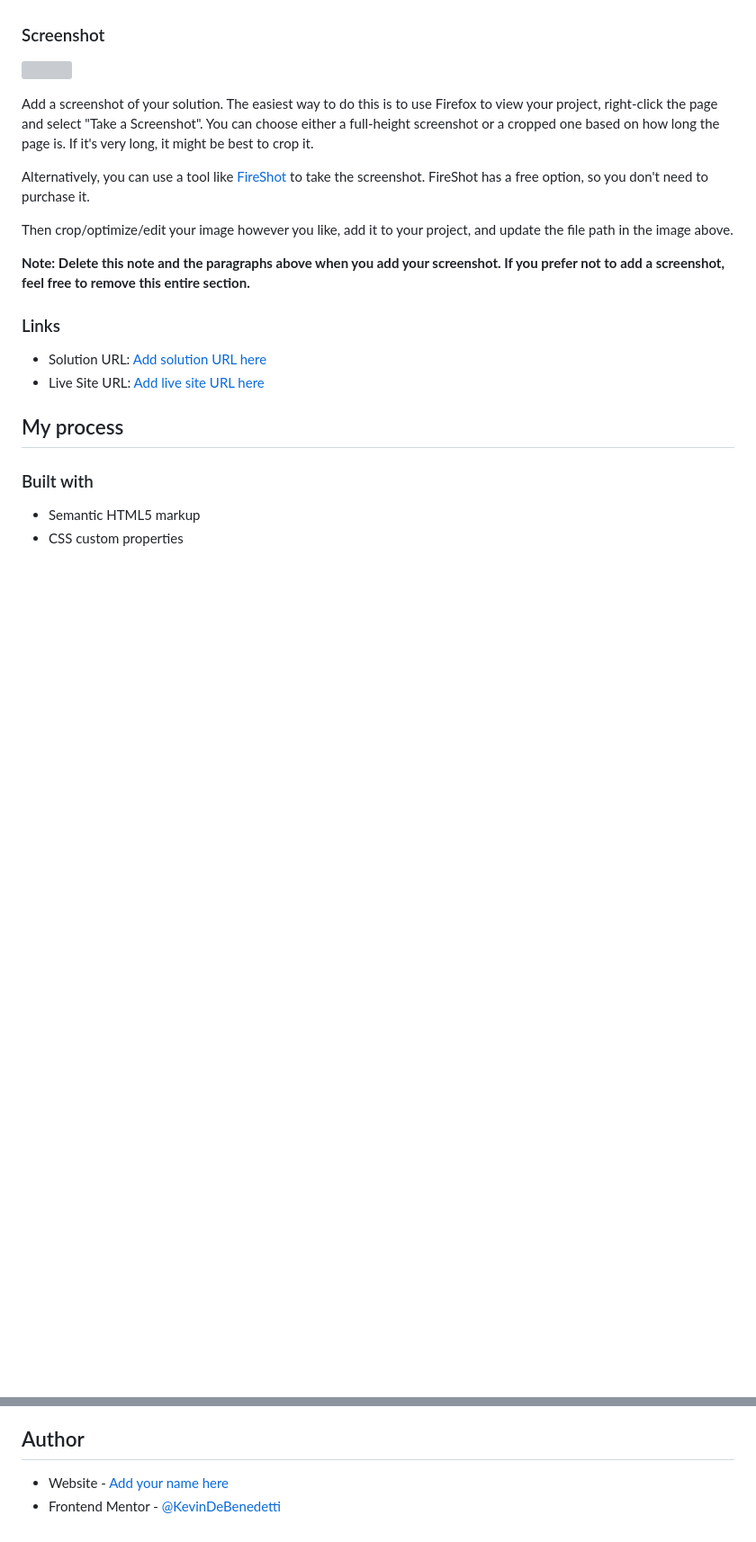
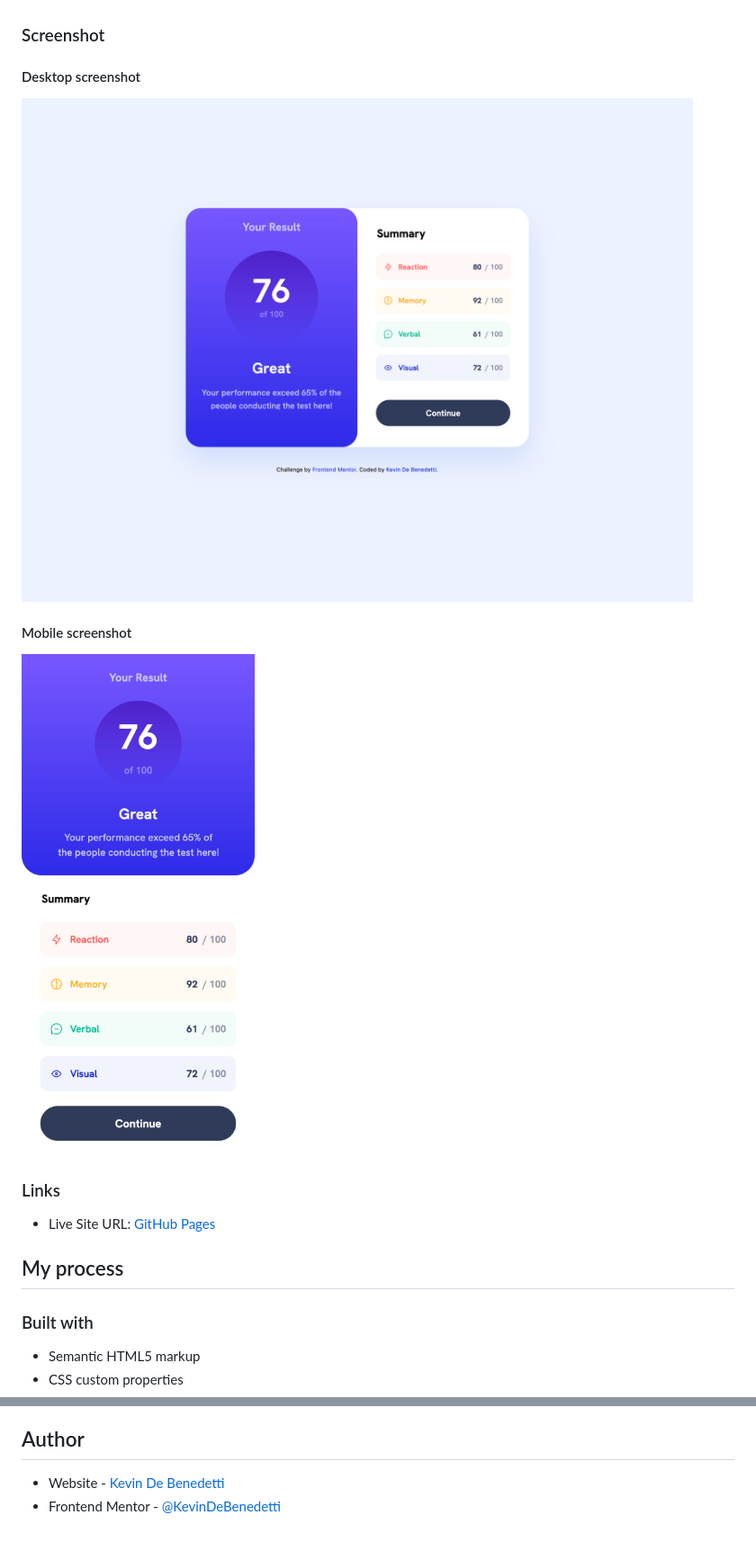
Before and after one commit to KevinDeBenedetti/results_summary_component, a Markdown page: README.md, 2 parts joined by grey strips. Shown: that part at 90% size. GitHub-like rendering; pictures changed too: screenshot/desktop.png (added), screenshot/mobil.png (added); blank space fills up the shorter version; grey boxes are pictures that could not be loaded.

Commit message:
Update README & screenshot

```diff
--- a/README.md
+++ b/README.md
@@ -24,20 +24,15 @@ Users should be able to:
 
 ### Screenshot
 
-![](./screenshot.jpg)
+#### Desktop screenshot
+![](./screenshot/desktop.png)
 
-Add a screenshot of your solution. The easiest way to do this is to use Firefox to view your project, right-click the page and select "Take a Screenshot". You can choose either a full-height screenshot or a cropped one based on how long the page is. If it's very long, it might be best to crop it.
-
-Alternatively, you can use a tool like [FireShot](https://getfireshot.com/) to take the screenshot. FireShot has a free option, so you don't need to purchase it.
-
-Then crop/optimize/edit your image however you like, add it to your project, and update the file path in the image above.
-
-**Note: Delete this note and the paragraphs above when you add your screenshot. If you prefer not to add a screenshot, feel free to remove this entire section.**
+#### Mobile screenshot
+![](./screenshot/mobil.png)
 
 ### Links
 
-- Solution URL: [Add solution URL here](https://your-solution-url.com)
-- Live Site URL: [Add live site URL here](https://your-live-site-url.com)
+- Live Site URL: [GitHub Pages](https://kevindebenedetti.github.io/results_summary_component_main--frontendmentor/)
 
 ## My process
 
@@ -52,5 +47,5 @@ Then crop/optimize/edit your image however you like, add it to your project, and
 
 ## Author
 
-- Website - [Add your name here](https://www.kevindb.dev/)
+- Website - [Kevin De Benedetti](https://www.kevindb.dev/)
 - Frontend Mentor - [@KevinDeBenedetti](https://www.frontendmentor.io/profile/KevinDeBenedetti)
```
Also changed, not shown: 1 other file.
